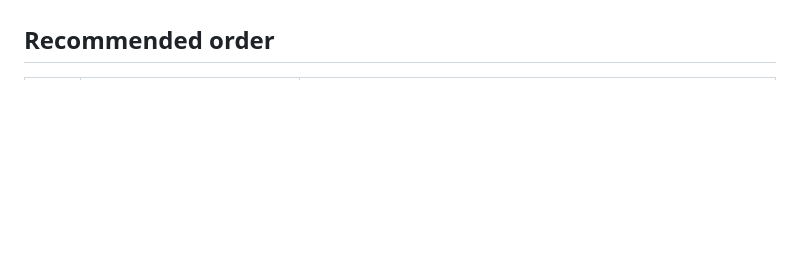
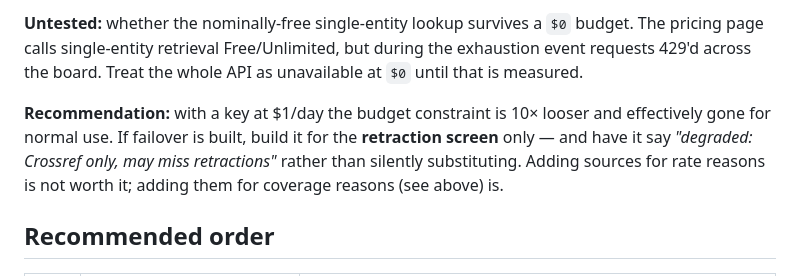
Before and after one commit to watanabefam/citekit, a Markdown page: docs/source-coverage.md, the part around one of its changes. Drawn GitHub-style; blank space fills up the shorter version.

```diff
--- a/docs/source-coverage.md
+++ b/docs/source-coverage.md
@@ -130,3 +178,12 @@ building the adapter.
+**Untested:** whether the nominally-free single-entity lookup survives a `$0` budget. The pricing
+page calls single-entity retrieval Free/Unlimited, but during the exhaustion event requests 429'd
+across the board. Treat the whole API as unavailable at `$0` until that is measured.
+
+**Recommendation:** with a key at $1/day the budget constraint is 10× looser and effectively gone for
+normal use. If failover is built, build it for the **retraction screen** only — and have it say
+*"degraded: Crossref only, may miss retractions"* rather than silently substituting. Adding sources
+for rate reasons is not worth it; adding them for coverage reasons (see above) is.
+
 ## Recommended order
 
 | tier | source | why |
```
Also changed, not shown: other parts of docs/source-coverage.md (+48 -0 lines).
